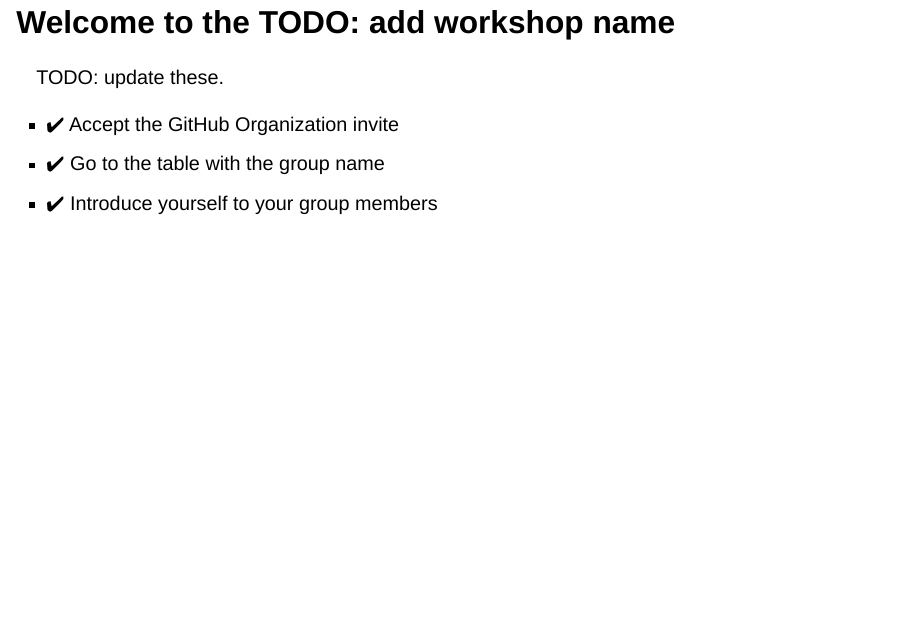
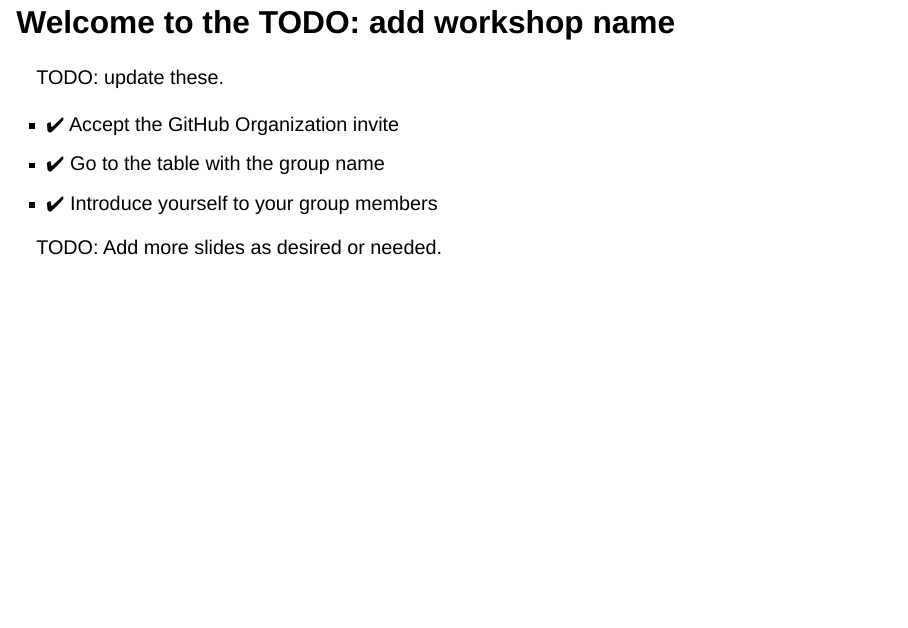
Before and after one commit to rostools/template-workshop, a Quarto document (template/slides/introduction.qmd): page 1 of 8. Rendered offline with R 4.5, knitr and Pandoc in place of Quarto, with nearby package versions; drawn as Slidy slides in place of the format the file asks for.

Commit message:
refactor: :recycle: add TODO item in slides

```diff
--- a/template/slides/introduction.qmd
+++ b/template/slides/introduction.qmd
@@ -15,6 +15,8 @@ TODO: update these.
 Introduce teachers and helpers after welcoming everyone and getting
 them to do this.
 :::
+
+TODO: Add more slides as desired or needed.
 
 ## :raising_hand_woman: Before this workshop... How many knew or have heard about ... {.center}
 
```
